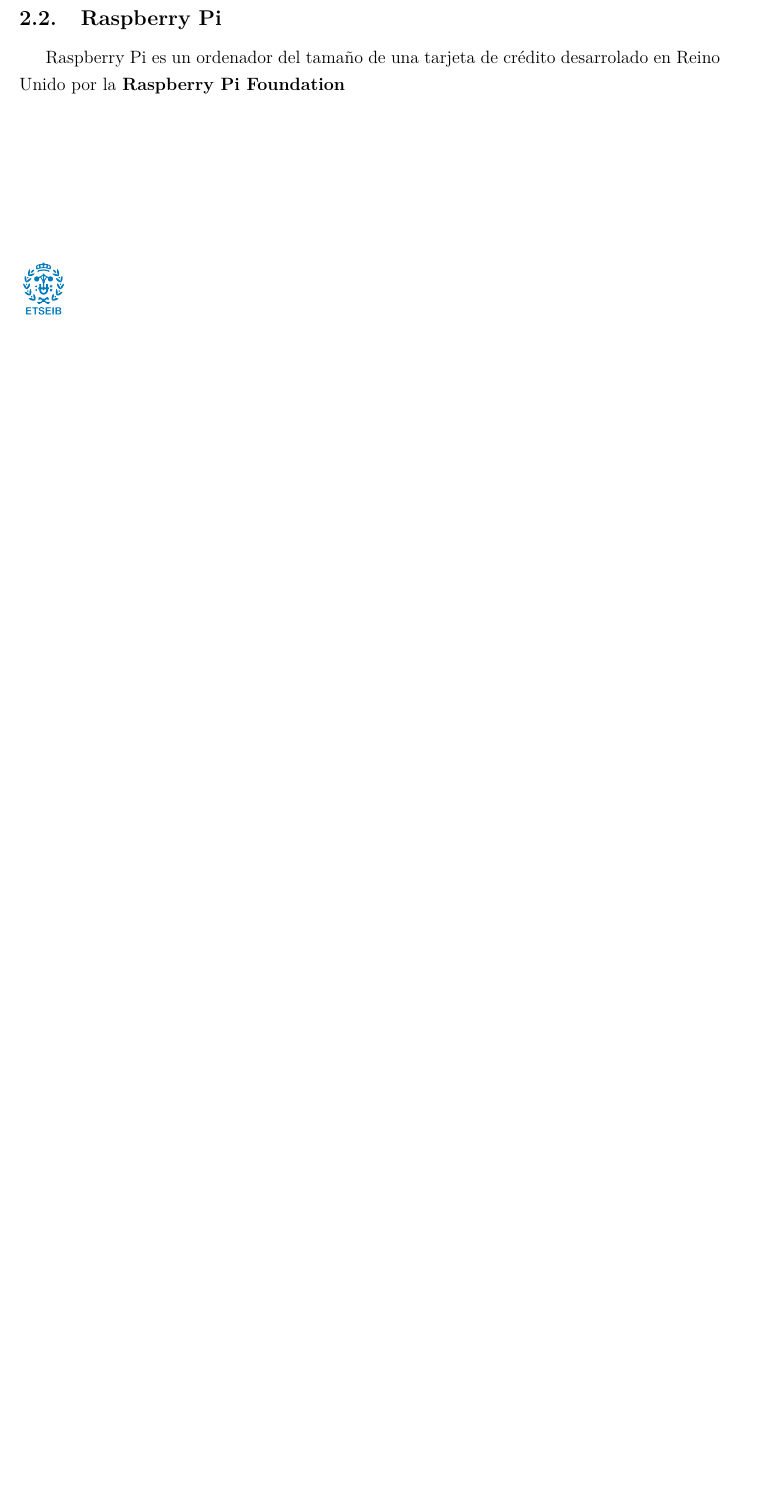
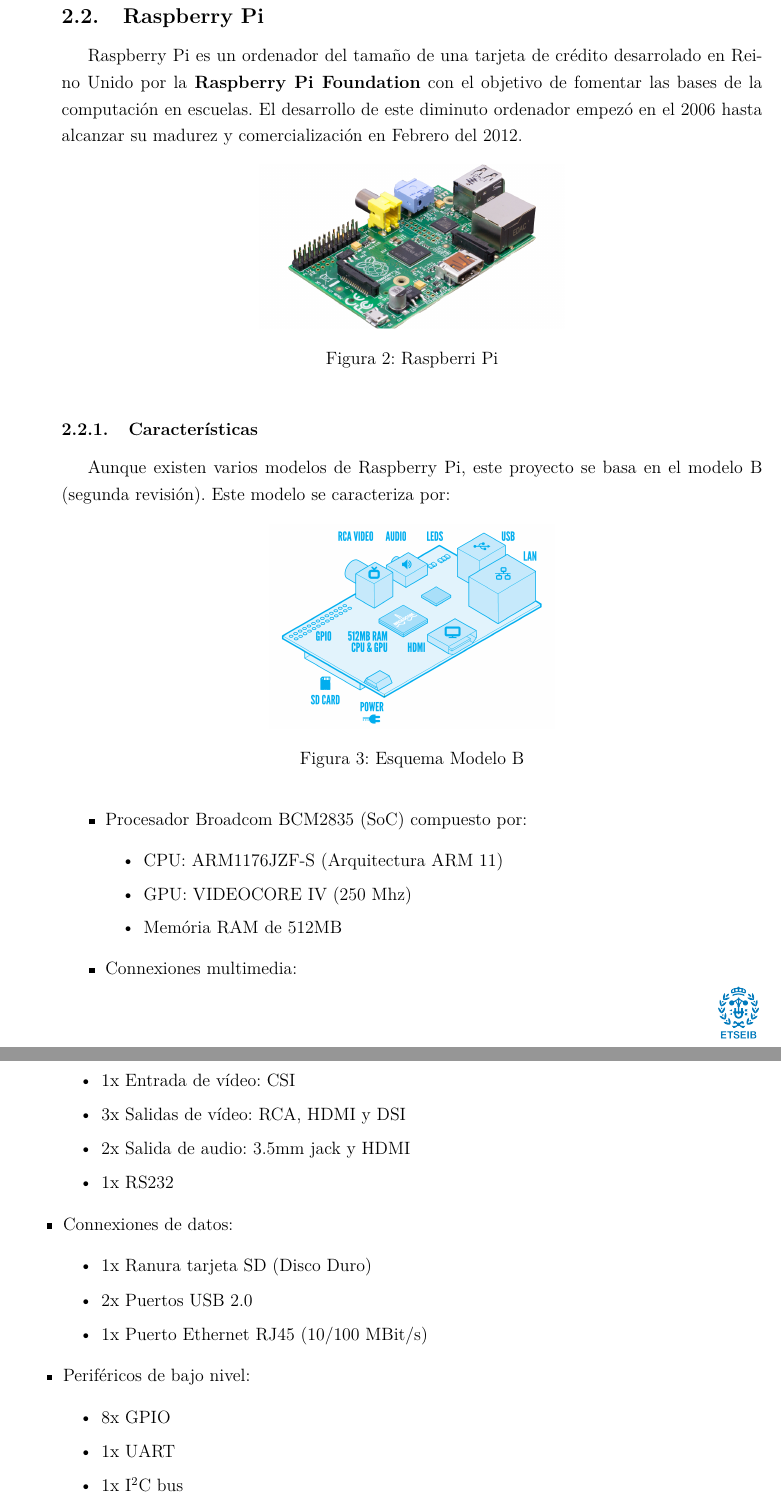
Before and after one commit to Guasch5000/RosPiBot, a LaTeX paper (LaTex/WifiBotPi.tex): part of page 10 of 20 before the commit and two parts of pages 11 and 12 of 22 after it, the two joined at a grey line, cut so that both start at the same text, the shorter picture padded with empty space. Compiled offline with pdfLaTeX.

Commit message:
Updating Raspberry Pi description

```diff
--- a/LaTex/WifiBotPi.tex
+++ b/LaTex/WifiBotPi.tex
@@ -212,3 +223,48 @@
 
 \subsection{Raspberry Pi}
-Raspberry Pi es un ordenador del tama'no de una tarjeta de cr'edito desarrolado en Reino Unido por la \textbf{Raspberry Pi Foundation}
+Raspberry Pi es un ordenador del tama'no de una tarjeta de cr'edito desarrolado en Reino Unido por la \textbf{Raspberry Pi Foundation} con el objetivo de fomentar las bases de la computaci'on en escuelas. El desarrollo de este diminuto ordenador empez'o en el 2006 hasta alcanzar su madurez y comercializaci'on en Febrero del 2012.
+
+\begin{figure}[ht]
+\centering
+\includegraphics[scale=0.2]{images/raspi.png}
+\caption{Raspberri Pi}
+\label{fig:Raspberry Pi}
+\end{figure}
+
+\subsubsection{Caracter'isticas}
+Aunque existen varios modelos de Raspberry Pi, este proyecto se basa en el modelo B (segunda revisi'on). Este modelo se caracteriza por:
+
+\begin{figure}[ht]
+\centering
+\includegraphics[scale=0.15]{images/RaspiModelB.png}
+\caption{Esquema Modelo B}
+\label{fig:Esquema Modelo B}
+\end{figure}
+
+%\begin{multicols}{2}
+\begin{itemize}
+\item Procesador Broadcom BCM2835 (SoC) compuesto por:
+	\begin{itemize}
+	\item CPU: ARM1176JZF-S (Arquitectura ARM 11)
+	\item GPU: VIDEOCORE IV (250 Mhz)
+	\item Mem'oria RAM de 512MB
+	\end{itemize}
+\item Connexiones multimedia:
+	\begin{itemize}
+	\item 1x Entrada de v'ideo: CSI
+	\item 3x Salidas de v'ideo: RCA, HDMI y DSI
+	\item 2x Salida de audio: 3.5mm jack y HDMI
+	\item 1x RS232
+	\end{itemize}
+\item Connexiones de datos:
+	\begin{itemize}
+	\item 1x Ranura tarjeta SD (Disco Duro)
+	\item 2x Puertos USB 2.0
+	\item 1x Puerto Ethernet RJ45 (10/100 MBit/s)
+	\end{itemize}
+\item Perif'ericos de bajo nivel:
+	\begin{itemize}
+	\item 8x GPIO
+	\item 1x UART
+	\item 1x I$^{2}$C bus
+	\item 1x SPI bus (dos pines de selecci'on)
@@ -215,3 +278,8 @@
+\end{itemize}
+%\end{multicols}
+
+
+
 \newpage
 
 \subsection{Protocolos de comunicaci'on}
```
Also changed, not shown: LaTex/WifiBotPi.pdf, LaTex/images/RaspiModelB.png (added), LaTex/images/raspi.png (added), LaTex/WifiBotPi.tex (24 more changed lines), 5 other files.
